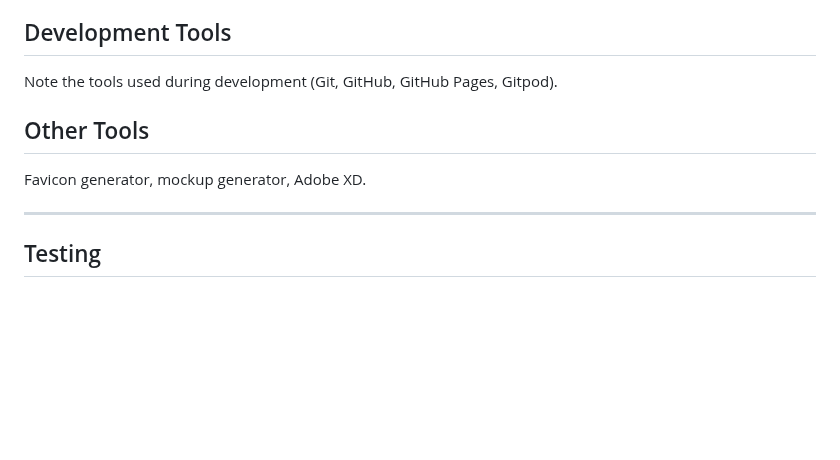
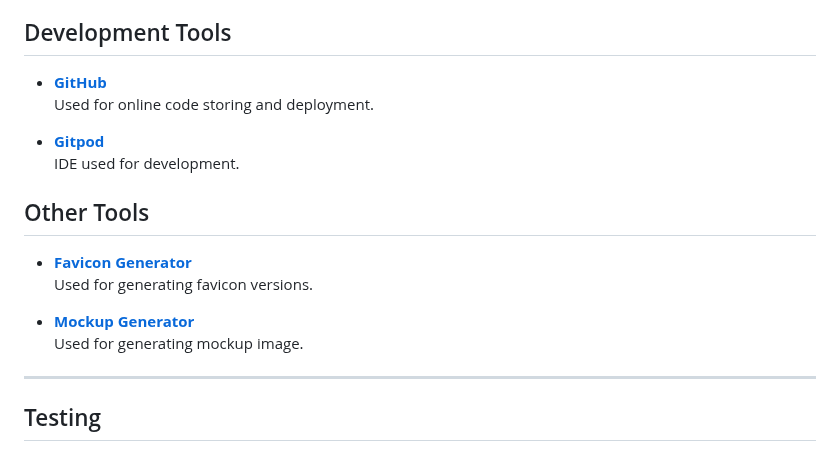
Before and after one commit to fridalannerstrom/dogsitter, a Markdown page: README.md, the part around the change. Rendered like a GitHub page; blank space fills up the shorter version.

Commit message:
doc: bugs structure and placeholders

```diff
--- a/README.md
+++ b/README.md
@@ -338,10 +338,18 @@ This project is built using [HTML](https://en.wikipedia.org/wiki/HTML) and [CSS]
   Used for icons.
 
 ## Development Tools
-Note the tools used during development (Git, GitHub, GitHub Pages, Gitpod).
+- **[GitHub](https://github.com/)**
+  Used for online code storing and deployment.
+
+- **[Gitpod](https://fontawesome.com/)**
+  IDE used for development.
 
 ## Other Tools
-Favicon generator, mockup generator, Adobe XD.
+- **[Favicon Generator](https://www.favicon-generator.org/)**
+  Used for generating favicon versions.
+
+- **[Mockup Generator](https://techsini.com/multi-mockup/index.php)**
+  Used for generating mockup image.
 
 ---
 
```
